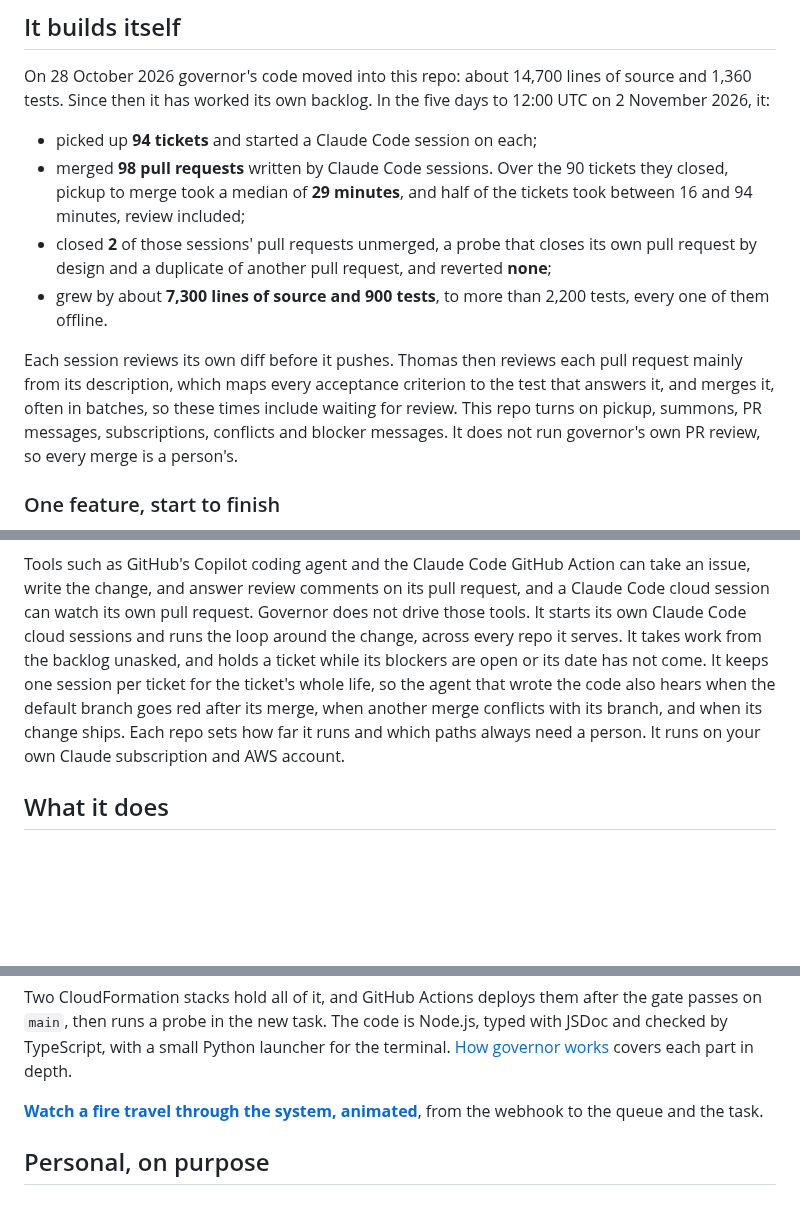
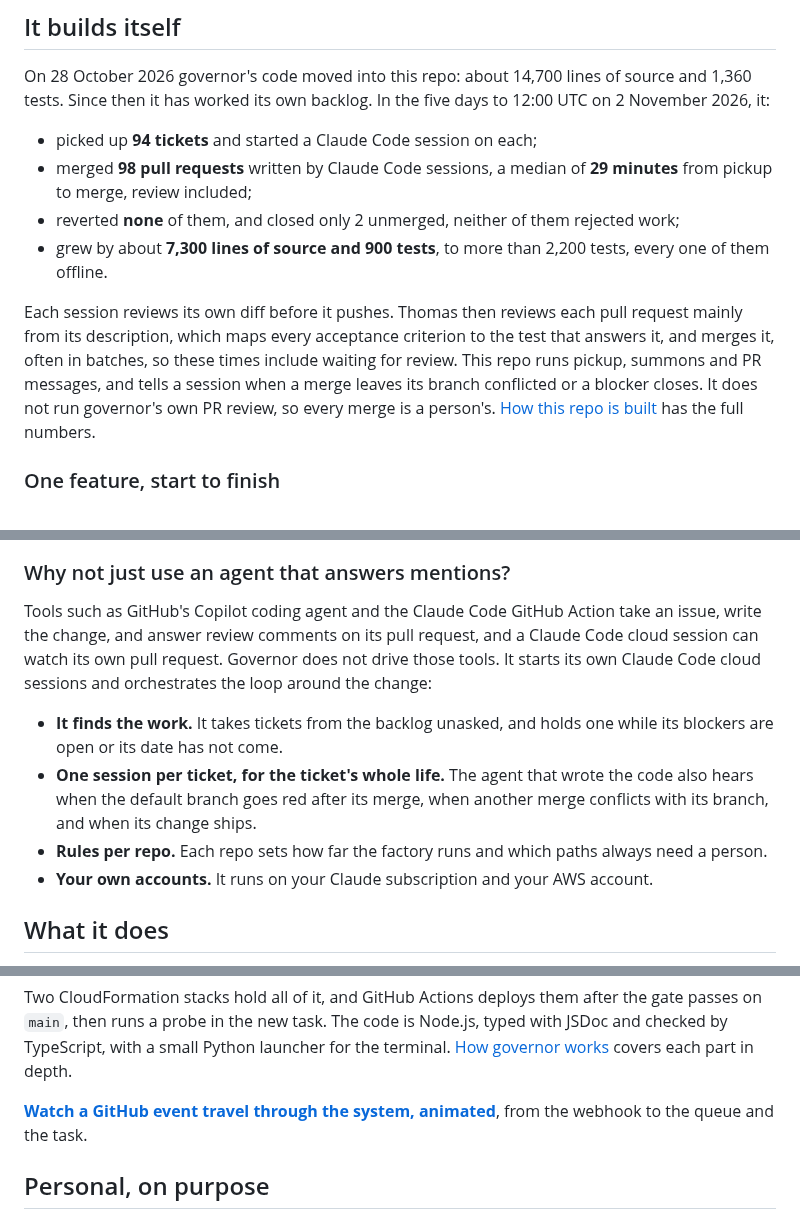
Before and after one commit to t-d-d/gh-governor, a Markdown page: README.md, 3 parts joined by grey strips. Rendered like a GitHub page; blank space fills up the shorter version.

Commit message:
Tidy the headline numbers, and split out why not an agent that answers mentions
Co-Authored-By: Claude Opus 5.5 <noreply@anthropic.com>
Claude-Session: https://claude.ai/code/session_0123Nq9iNtNA9akpEcGvagCd

````diff
--- a/README.md
+++ b/README.md
@@ -19,11 +19,11 @@ Governor is [Thomas Dickinson](https://github.com/t-d-d)'s personal software fac
 On 28 October 2026 governor's code moved into this repo: about 14,700 lines of source and 1,360 tests. Since then it has worked its own backlog. In the five days to 12:00 UTC on 2 November 2026, it:
 
 - picked up **94 tickets** and started a Claude Code session on each;
-- merged **98 pull requests** written by Claude Code sessions. Over the 90 tickets they closed, pickup to merge took a median of **29 minutes**, and half of the tickets took between 16 and 94 minutes, review included;
-- closed **2** of those sessions' pull requests unmerged, a probe that closes its own pull request by design and a duplicate of another pull request, and reverted **none**;
+- merged **98 pull requests** written by Claude Code sessions, a median of **29 minutes** from pickup to merge, review included;
+- reverted **none** of them, and closed only 2 unmerged, neither of them rejected work;
 - grew by about **7,300 lines of source and 900 tests**, to more than 2,200 tests, every one of them offline.
 
-Each session reviews its own diff before it pushes. Thomas then reviews each pull request mainly from its description, which maps every acceptance criterion to the test that answers it, and merges it, often in batches, so these times include waiting for review. This repo turns on pickup, summons, PR messages, subscriptions, conflicts and blocker messages. It does not run governor's own PR review, so every merge is a person's.
+Each session reviews its own diff before it pushes. Thomas then reviews each pull request mainly from its description, which maps every acceptance criterion to the test that answers it, and merges it, often in batches, so these times include waiting for review. This repo runs pickup, summons and PR messages, and tells a session when a merge leaves its branch conflicted or a blocker closes. It does not run governor's own PR review, so every merge is a person's. [How this repo is built](docs/building-with-agents.md) has the full numbers.
 
 ### One feature, start to finish
 
@@ -68,7 +68,14 @@ sequenceDiagram
     G->>S: Archive the session
 ```
 
-Tools such as GitHub's Copilot coding agent and the Claude Code GitHub Action can take an issue, write the change, and answer review comments on its pull request, and a Claude Code cloud session can watch its own pull request. Governor does not drive those tools. It starts its own Claude Code cloud sessions and runs the loop around the change, across every repo it serves. It takes work from the backlog unasked, and holds a ticket while its blockers are open or its date has not come. It keeps one session per ticket for the ticket's whole life, so the agent that wrote the code also hears when the default branch goes red after its merge, when another merge conflicts with its branch, and when its change ships. Each repo sets how far it runs and which paths always need a person. It runs on your own Claude subscription and AWS account.
+### Why not just use an agent that answers mentions?
+
+Tools such as GitHub's Copilot coding agent and the Claude Code GitHub Action take an issue, write the change, and answer review comments on its pull request, and a Claude Code cloud session can watch its own pull request. Governor does not drive those tools. It starts its own Claude Code cloud sessions and orchestrates the loop around the change:
+
+- **It finds the work.** It takes tickets from the backlog unasked, and holds one while its blockers are open or its date has not come.
+- **One session per ticket, for the ticket's whole life.** The agent that wrote the code also hears when the default branch goes red after its merge, when another merge conflicts with its branch, and when its change ships.
+- **Rules per repo.** Each repo sets how far the factory runs and which paths always need a person.
+- **Your own accounts.** It runs on your Claude subscription and your AWS account.
 
 ## What it does
 
@@ -126,7 +133,7 @@ Some of the problems it solves, for engineers building something similar:
 
 Two CloudFormation stacks hold all of it, and GitHub Actions deploys them after the gate passes on `main`, then runs a probe in the new task. The code is Node.js, typed with JSDoc and checked by TypeScript, with a small Python launcher for the terminal. [How governor works](docs/how-it-works.md) covers each part in depth.
 
-**[Watch a fire travel through the system, animated](https://t-d-d.github.io/gh-governor/fire-lane.html)**, from the webhook to the queue and the task.
+**[Watch a GitHub event travel through the system, animated](https://t-d-d.github.io/gh-governor/fire-lane.html)**, from the webhook to the queue and the task.
 
 ## Personal, on purpose
 
````
Also changed, not shown: other parts of README.md (+2 -1 lines).
